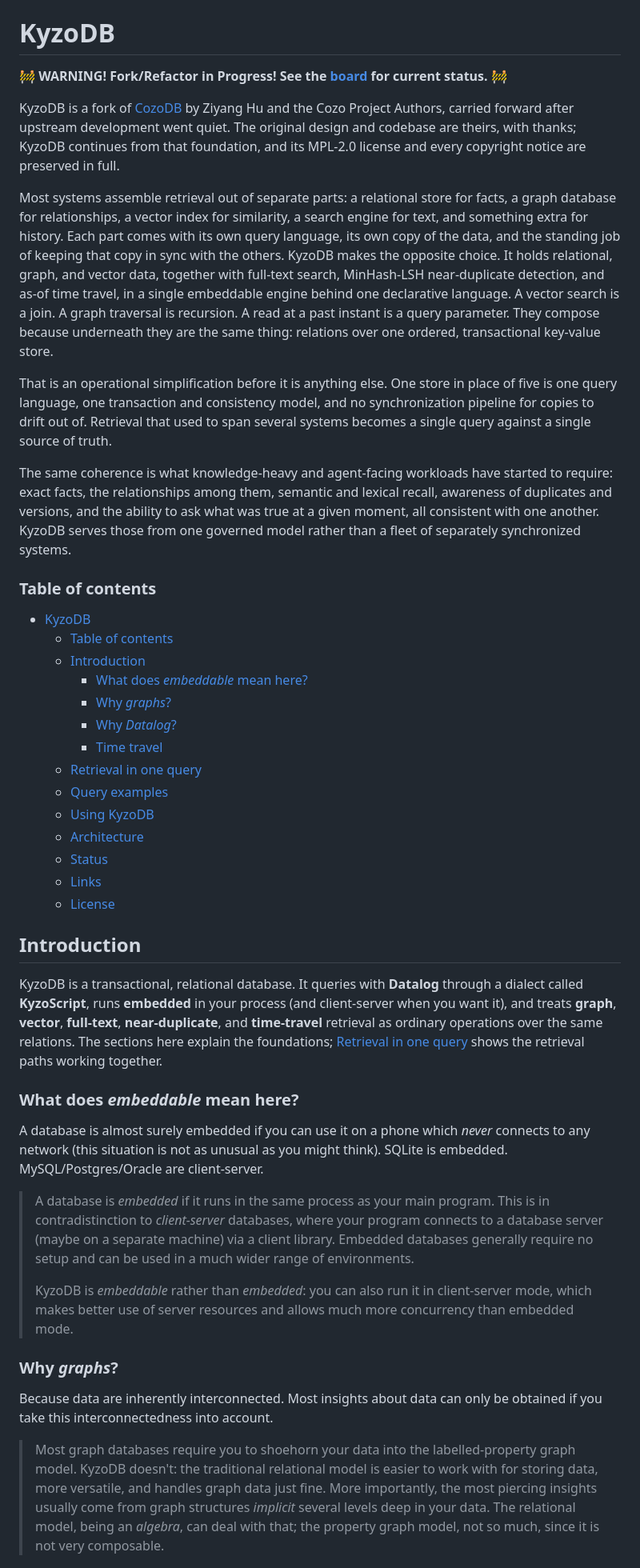
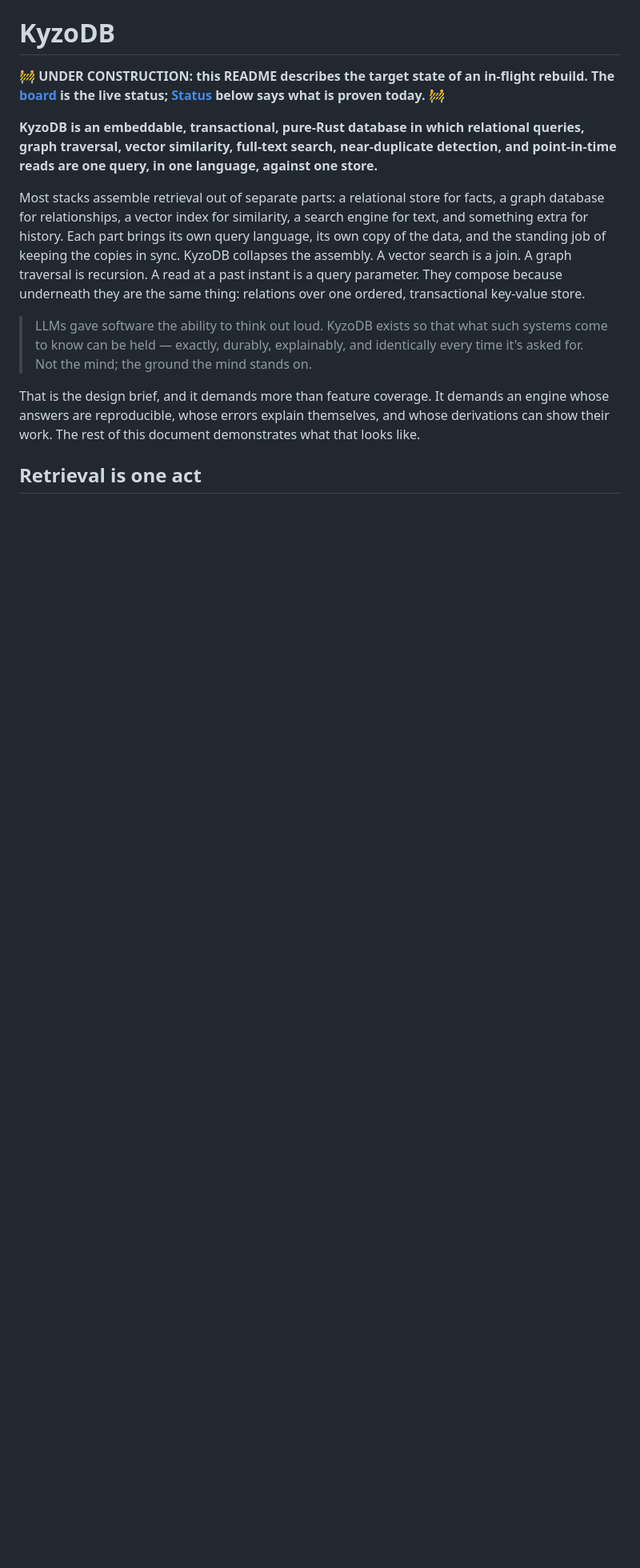
Before and after one commit to kyzodb/kyzo, a Markdown page: README.md, the part around one of its changes. Shown at 80% size. Drawn GitHub-style; blank space fills up the shorter version.

```diff
--- a/README.md
+++ b/README.md
@@ -4,79 +4,28 @@
 
 # KyzoDB
 
-🚧 **WARNING! Fork/Refactor in Progress! See the [board](https://github.com/orgs/kyzodb/projects/1) for current status.** 🚧
+🚧 **UNDER CONSTRUCTION: this README describes the target state of an in-flight rebuild. The
+[board](https://github.com/orgs/kyzodb/projects/1) is the live status; [Status](#status) below says
+what is proven today.** 🚧
 
-KyzoDB is a fork of [CozoDB](https://github.com/cozodb/cozo) by Ziyang Hu and the Cozo Project Authors,
-carried forward after upstream development went quiet. The original design and codebase are theirs, with
-thanks; KyzoDB continues from that foundation, and its MPL-2.0 license and every copyright notice are
-preserved in full.
+**KyzoDB is an embeddable, transactional, pure-Rust database in which relational queries, graph
+traversal, vector similarity, full-text search, near-duplicate detection, and point-in-time reads are
+one query, in one language, against one store.**
 
-Most systems assemble retrieval out of separate parts: a relational store for facts, a graph database
+Most stacks assemble retrieval out of separate parts: a relational store for facts, a graph database
 for relationships, a vector index for similarity, a search engine for text, and something extra for
-history. Each part comes with its own query language, its own copy of the data, and the standing job of
-keeping that copy in sync with the others. KyzoDB makes the opposite choice. It holds relational, graph,
-and vector data, together with full-text search, MinHash-LSH near-duplicate detection, and as-of time
-travel, in a single embeddable engine behind one declarative language. A vector search is a join. A
-graph traversal is recursion. A read at a past instant is a query parameter. They compose because
-underneath they are the same thing: relations over one ordered, transactional key-value store.
+history. Each part brings its own query language, its own copy of the data, and the standing job of
+keeping the copies in sync. KyzoDB collapses the assembly. A vector search is a join. A graph traversal
+is recursion. A read at a past instant is a query parameter. They compose because underneath they are
+the same thing: relations over one ordered, transactional key-value store.
 
-That is an operational simplification before it is anything else. One store in place of five is one
-query language, one transaction and consistency model, and no synchronization pipeline for copies to
-drift out of. Retrieval that used to span several systems becomes a single query against a single source
-of truth.
+> LLMs gave software the ability to think out loud. KyzoDB exists so that what such systems come to
+> know can be held — exactly, durably, explainably, and identically every time it's asked for. Not the
+> mind; the ground the mind stands on.
 
-The same coherence is what knowledge-heavy and agent-facing workloads have started to require: exact
-facts, the relationships among them, semantic and lexical recall, awareness of duplicates and versions,
-and the ability to ask what was true at a given moment, all consistent with one another. KyzoDB serves
-those from one governed model rather than a fleet of separately synchronized systems.
+That is the design brief, and it demands more than feature coverage. It demands an engine whose answers
+are reproducible, whose errors explain themselves, and whose derivations can show their work. The rest
+of this document demonstrates what that looks like.
 
-### Table of contents
+## Retrieval is one act
 
-- [KyzoDB](#kyzodb)
-    - [Table of contents](#table-of-contents)
-  - [Introduction](#introduction)
-    - [What does _embeddable_ mean here?](#what-does-embeddable-mean-here)
-    - [Why _graphs_?](#why-graphs)
-    - [Why _Datalog_?](#why-datalog)
-    - [Time travel](#time-travel)
-  - [Retrieval in one query](#retrieval-in-one-query)
-  - [Query examples](#query-examples)
-  - [Using KyzoDB](#using-kyzodb)
-  - [Architecture](#architecture)
-  - [Status](#status)
-  - [Links](#links)
-  - [License](#license)
-
-## Introduction
-
-KyzoDB is a transactional, relational database. It queries with **Datalog** through a dialect called
-**KyzoScript**, runs **embedded** in your process (and client-server when you want it), and treats
-**graph**, **vector**, **full-text**, **near-duplicate**, and **time-travel** retrieval as ordinary
-operations over the same relations. The sections here explain the foundations;
-[Retrieval in one query](#retrieval-in-one-query) shows the retrieval paths working together.
-
-### What does _embeddable_ mean here?
-
-A database is almost surely embedded if you can use it on a phone which _never_ connects to any network
-(this situation is not as unusual as you might think). SQLite is embedded. MySQL/Postgres/Oracle are
-client-server.
-
-> A database is _embedded_ if it runs in the same process as your main program. This is in
-> contradistinction to _client-server_ databases, where your program connects to a database server
-> (maybe on a separate machine) via a client library. Embedded databases generally require no setup and
-> can be used in a much wider range of environments.
->
-> KyzoDB is _embeddable_ rather than _embedded_: you can also run it in client-server mode, which makes
-> better use of server resources and allows much more concurrency than embedded mode.
-
-### Why _graphs_?
-
-Because data are inherently interconnected. Most insights about data can only be obtained if you take
-this interconnectedness into account.
-
-> Most graph databases require you to shoehorn your data into the labelled-property graph model. KyzoDB
-> doesn't: the traditional relational model is easier to work with for storing data, more versatile, and
-> handles graph data just fine. More importantly, the most piercing insights usually come from graph
-> structures _implicit_ several levels deep in your data. The relational model, being an _algebra_, can
-> deal with that; the property graph model, not so much, since it is not very composable.
-
```
Also changed, not shown: other parts of README.md (+117 -67 lines), FORK.md (added, +66 -0 lines).
